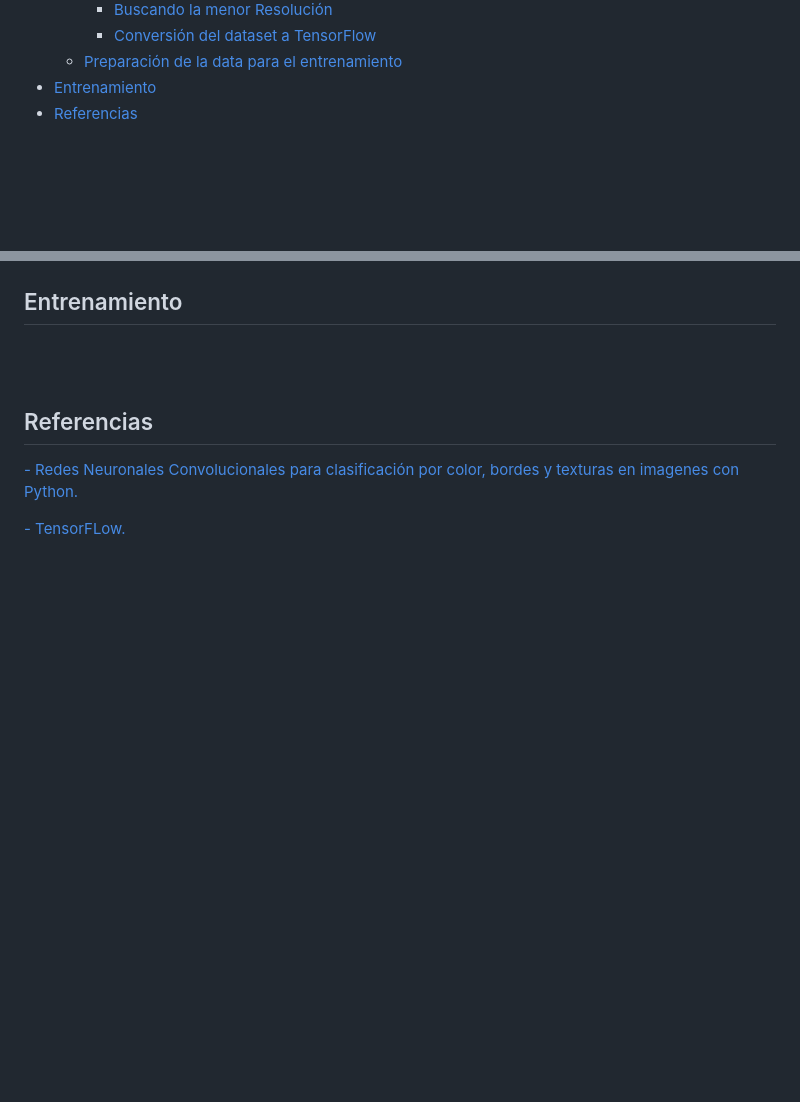
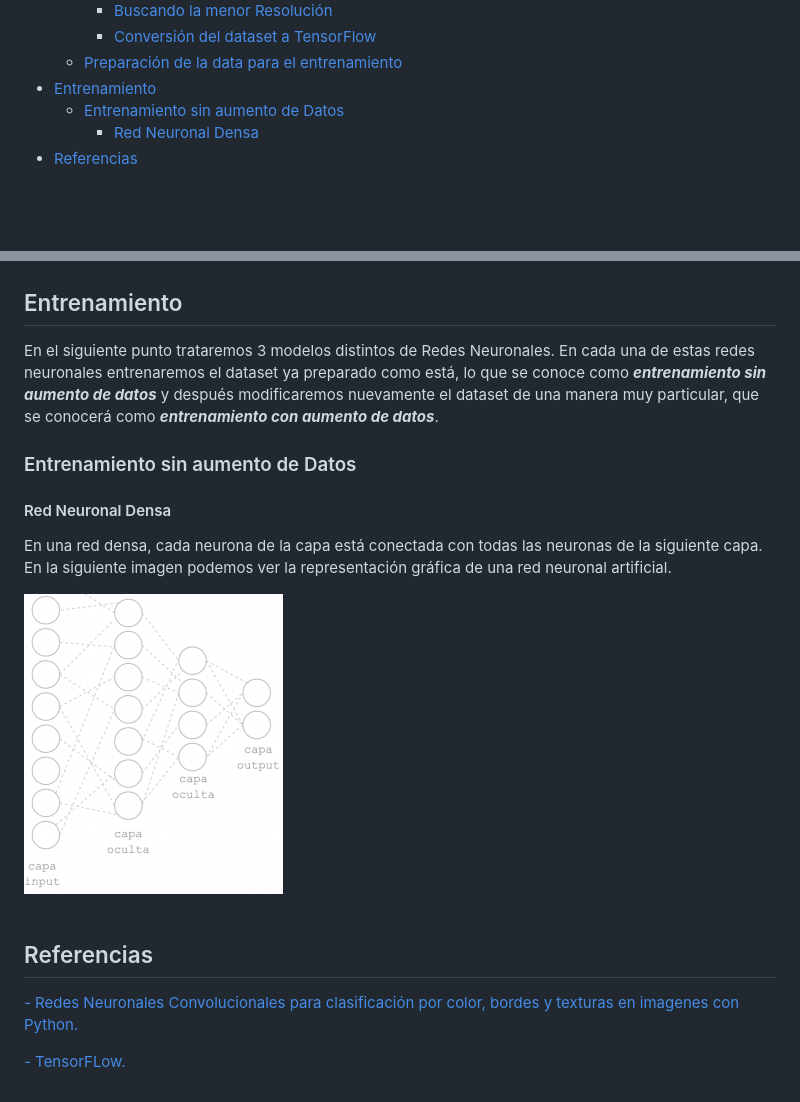
Before and after one commit to metantonio/ML-tensorflow-web, a Markdown page: Readme.md, 2 parts joined by grey strips. Rendered like a GitHub page; pictures changed too: img/red-n-densa.png (added); blank space fills up the shorter version.

```diff
--- a/Readme.md
+++ b/Readme.md
@@ -41,6 +41,8 @@ Este repositorio estará basado en la explicación paso a paso en el uso de Tens
     + [Conversión del dataset a TensorFlow](#conversión-del-dataset-a-tensorflow)
   * [Preparación de la data para el entrenamiento](#preparación-del-dataset)
 - [Entrenamiento](#entrenamiento)
+  * [Entrenamiento sin aumento de Datos](#entrenamiento-sin-aumento-de-datos)
+    + [Red Neuronal Densa](#red-neuronal-densa)
 - [Referencias](#referencias)
 
 <br/>
@@ -340,6 +343,18 @@ X.shape
 
 
 ## Entrenamiento
+
+En el siguiente punto trataremos 3 modelos distintos de Redes Neuronales. En cada una de estas redes neuronales entrenaremos el dataset ya preparado como está, lo que se conoce como ***entrenamiento sin aumento de datos*** y después modificaremos nuevamente el dataset de una manera muy particular, que se conocerá como ***entrenamiento con aumento de datos***.
+
+### Entrenamiento sin aumento de Datos
+
+#### Red Neuronal Densa
+
+En una red densa, cada neurona de la capa está conectada con todas las neuronas de la siguiente capa. En la siguiente imagen podemos ver la representación gráfica de una red neuronal artificial.
+
+<span align="center">
+    <img align="center" src="./img/red-n-densa.png" />
+</span>
 
 
 <!-- Sección de Referencias -->
```
Also changed, not shown: other parts of Readme.md (+1 -0 lines).
